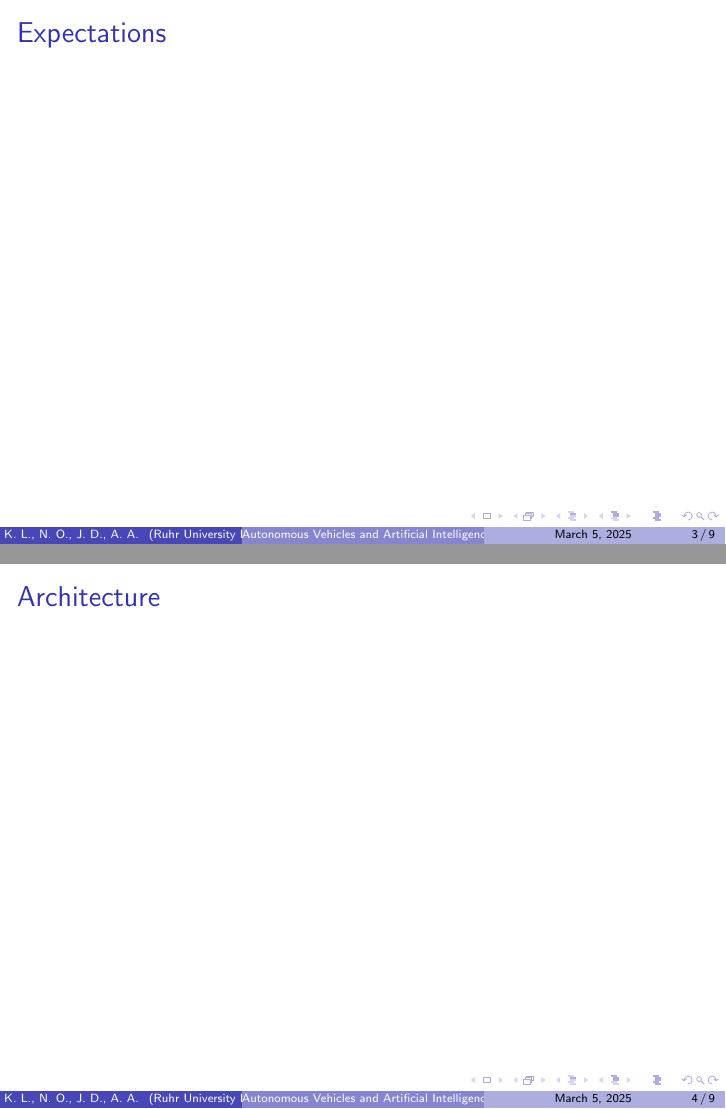
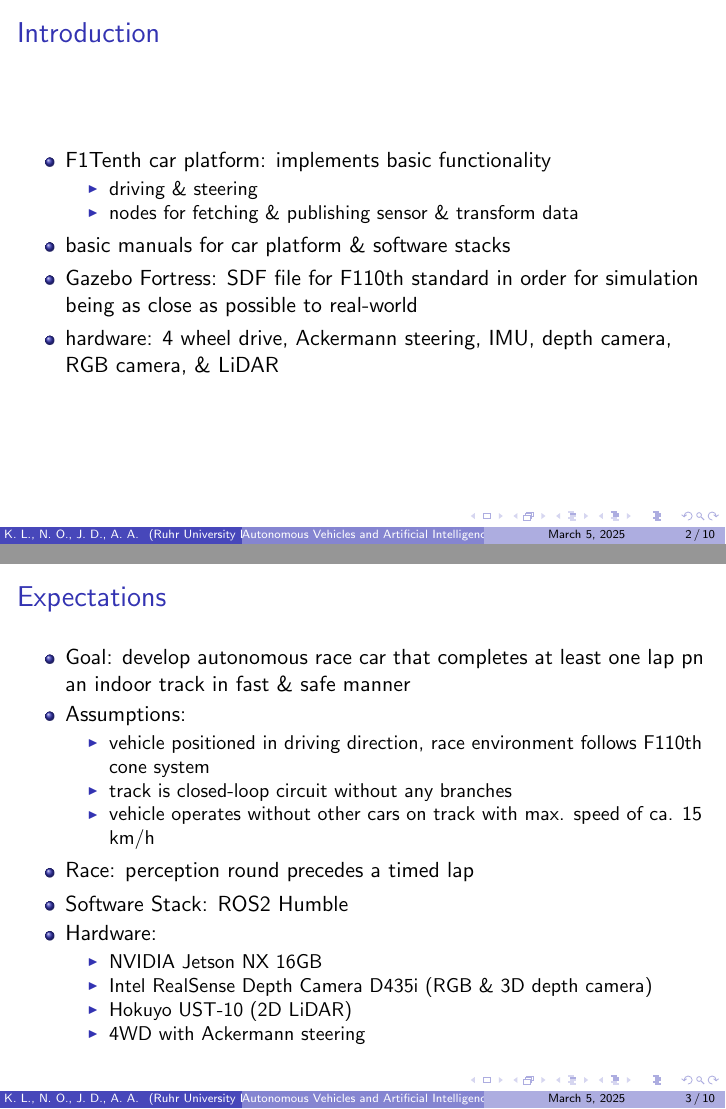
Before and after one commit to VicenteMoraes/race-car-buggy-busters, LaTeX slides (presentation/main.tex): pages 3 and 4 of 9 before the commit and pages 2 and 3 of 10 after it, joined at a grey line. Compiled offline with pdfLaTeX.

Commit message:
first additions to presentation, images + challenges + outcome + reflection missing

```diff
--- a/presentation/main.tex
+++ b/presentation/main.tex
@@ -25,10 +25,38 @@
 
 \begin{frame}
 	\frametitle{Introduction}
+	\begin{itemize}
+		\item F1Tenth car platform: implements basic functionality
+		\begin{itemize}
+			\item driving \& steering
+			\item nodes for fetching \& publishing sensor \& transform data
+		\end{itemize}
+		\item basic manuals for car platform \& software stacks
+		\item Gazebo Fortress: SDF file for F110th standard in order for simulation being as close as possible to real-world
+		\item hardware: 4 wheel drive, Ackermann steering, IMU, depth camera, RGB camera, \& LiDAR
+	\end{itemize}
 \end{frame}
 
 \begin{frame}
 	\frametitle{Expectations}
+	\begin{itemize}
+		\item Goal: develop autonomous race car that completes at least one lap pn an indoor track in fast \& safe manner
+		\item Assumptions:
+		\begin{itemize}
+			\item vehicle positioned in driving direction, race environment follows F110th cone system
+			\item track is closed-loop circuit without any branches
+			\item vehicle operates without other cars on track with max. speed of ca. 15 km/h
+		\end{itemize}
+		\item Race: perception round precedes a timed lap
+		\item Software Stack: ROS2 Humble
+		\item Hardware:
+		\begin{itemize}
+			\item NVIDIA Jetson NX 16GB
+			\item Intel RealSense Depth Camera D435i (RGB \& 3D depth camera)
+			\item Hokuyo UST-10 (2D LiDAR)
+			\item 4WD with Ackermann steering
+		\end{itemize}
+	\end{itemize}
 \end{frame}
 
 \begin{frame}
```
Also changed, not shown: presentation/images/protocol.png (added), presentation/images/track.png (added), presentation/main.tex (15 more changed lines), 2 other files.
